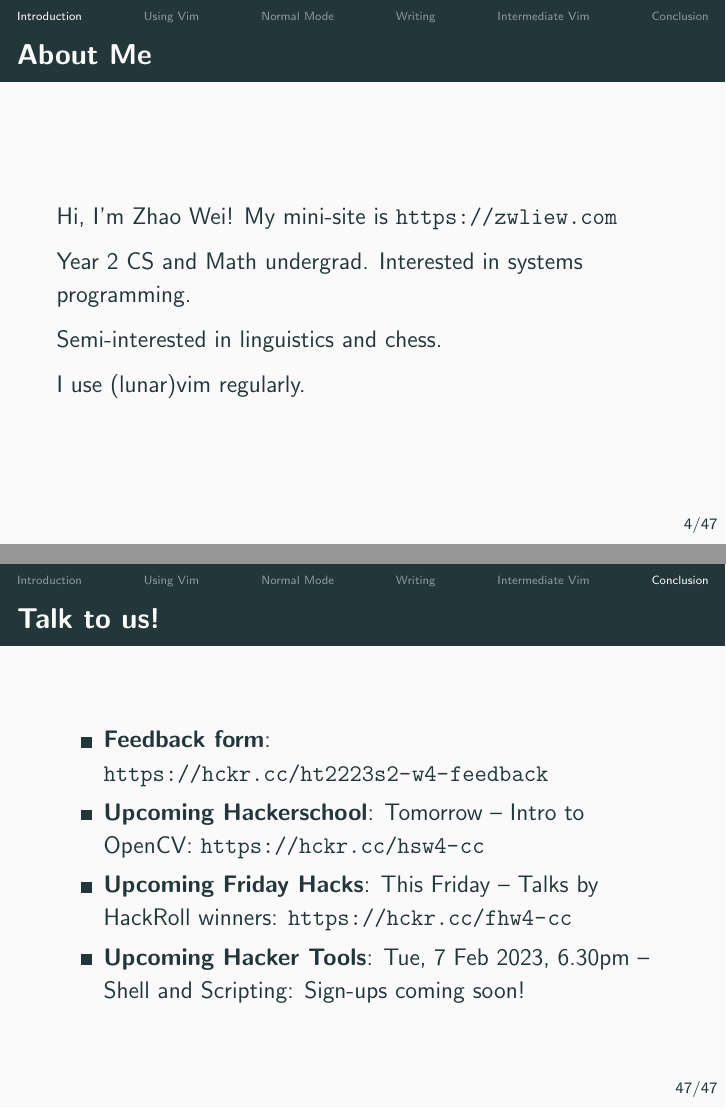
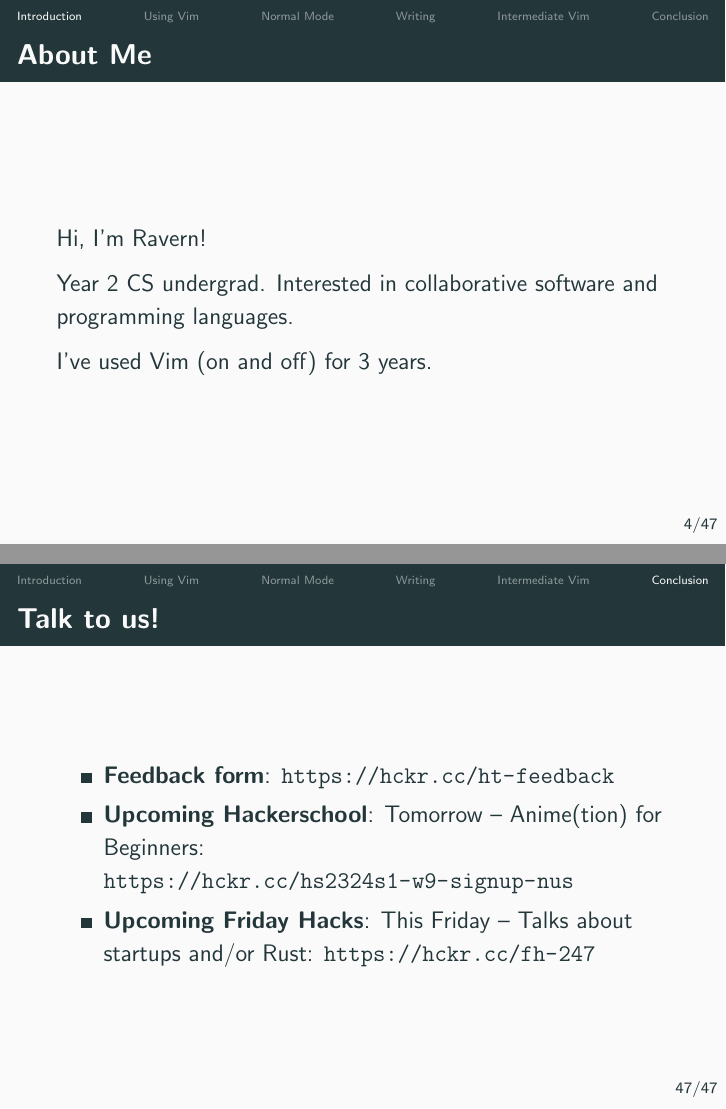
Before and after one commit to nushackers/hackertools_materials, LaTeX slides (vim/vim.tex): pages 4 and 47 of 47, joined at a grey line. Compiled offline with pdfLaTeX.

Commit message:
vim: update slides for 2324 sem 1 use

```diff
--- a/vim/vim.tex
+++ b/vim/vim.tex
@@ -45,10 +45,9 @@
 \usepackage{minted}
 \setminted[bash]{fontsize=\small, tabsize=2, breaklines}
 
-\title{Hacker Tools: \\Vim}
-\author{Liew Zhao Wei}
-\date{29 Jan 2023 \\ Slides at \url{https://hckr.cc/ht-vim-slides}}
-% TODO: Add link to slides
+\title{Hackers Toolbox: \\Vim}
+\author{Liew Zhao Wei, Ravern Koh}
+\date{17 Oct 2023 \\ Slides at \url{https://hckr.cc/ht2324s1-w9-slides}}
 
 \begin{document}
 
@@ -78,13 +77,11 @@
 \end{frame}
 
 \begin{frame}{About Me}
-  Hi, I'm Zhao Wei! My mini-site is \url{https://zwliew.com}
+    Hi, I'm Ravern!
 
-  Year 2 CS and Math undergrad. Interested in systems programming.
+    Year 2 CS undergrad. Interested in collaborative software and programming languages.
 
-  Semi-interested in linguistics and chess.
-
-  I use (lunar)vim regularly.
+    I've used Vim (on and off) for 3 years.
 \end{frame}
 
 \begin{frame}{Required Software}
@@ -474,16 +470,13 @@
 \begin{frame}
     \frametitle{Talk to us!}
     \begin{itemize}
-    \item \textbf{Feedback form}: \url{https://hckr.cc/ht2223s2-w4-feedback}
+        \item \textbf{Feedback form}: \url{https://hckr.cc/ht-feedback}
 
         \item \textbf{Upcoming Hackerschool}:
-          Tomorrow -- Intro to OpenCV: \url{https://hckr.cc/hsw4-cc}
+              Tomorrow -- Anime(tion) for Beginners: \url{https://hckr.cc/hs2324s1-w9-signup-nus}
 
         \item \textbf{Upcoming Friday Hacks}:
-          This Friday -- Talks by Hack&Roll winners: \url{https://hckr.cc/fhw4-cc}
-
-    \item \textbf{Upcoming Hacker Tools}:
-          Tue, 7 Feb 2023, 6.30pm -- Shell and Scripting: Sign-ups coming soon!
+              This Friday -- Talks about startups and/or Rust: \url{https://hckr.cc/fh-247}
     \end{itemize}
 \end{frame}
 
```
Also changed, not shown: vim/vim.pdf, vim/vim.tex (39 more changed lines), 2 other files. Lines whose indentation alone changed are shown as unchanged.
